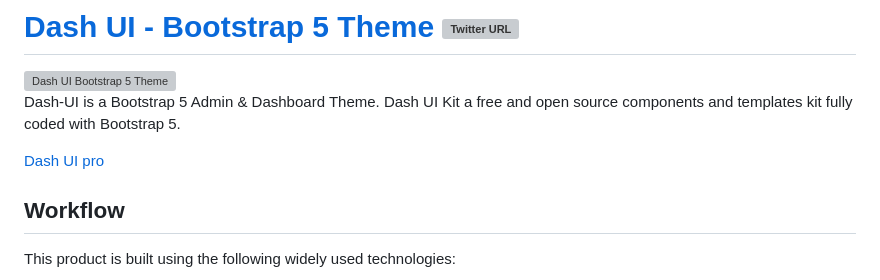
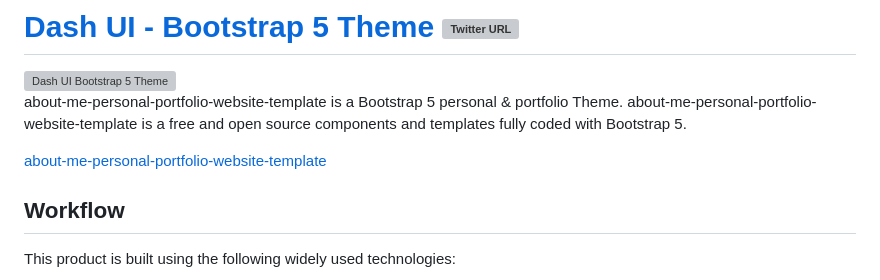
Before and after one commit to easetemplates/about-me-personal-portfolio-website-template, a Markdown page: README.md, the part around the change. Rendered like a GitHub page; grey boxes are pictures that could not be loaded.

```diff
--- a/README.md
+++ b/README.md
@@ -9,9 +9,9 @@
 </a>
 
 
-Dash-UI is a Bootstrap 5 Admin & Dashboard Theme. Dash UI Kit a free and open source components and templates kit fully coded with Bootstrap 5.
+about-me-personal-portfolio-website-template is a Bootstrap 5 personal & portfolio Theme. about-me-personal-portfolio-website-template is a free and open source components and templates fully coded with Bootstrap 5.
 
-[Dash UI pro](https://dashui.codescandy.com/)
+[about-me-personal-portfolio-website-template](https://dashui.codescandy.com/)
 
 ## Workflow
 
```
